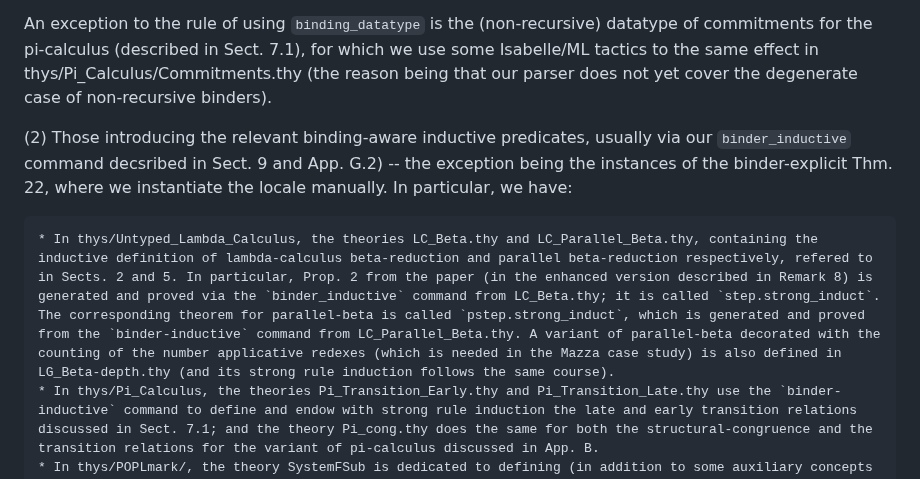
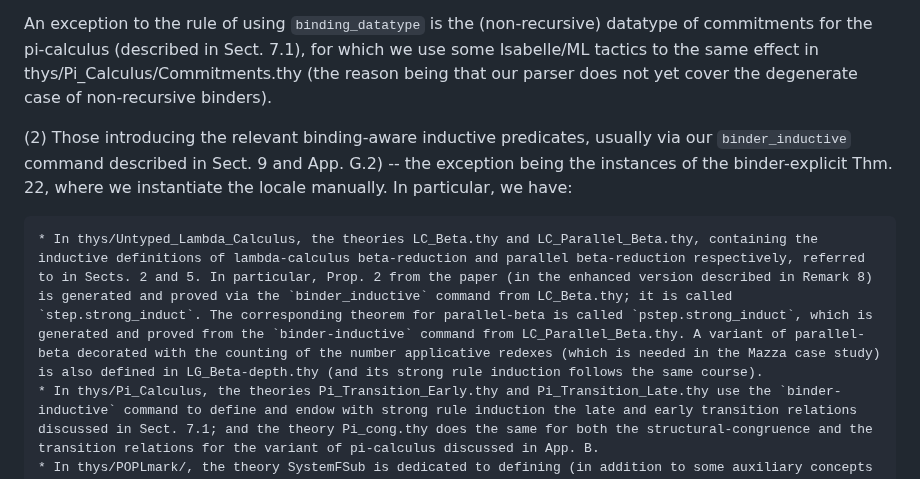
Before and after one commit to jvanbruegge/binder_datatypes, a Markdown page: README.md, the part around one of its changes. Rendered like a GitHub page.

Commit message:
more on readme

```diff
--- a/README.md
+++ b/README.md
@@ -127,9 +127,9 @@ Most of our examples and case studies consist of three distinct types of theorie
 
    An exception to the rule of using `binding_datatype` is the (non-recursive) datatype of commitments for the pi-calculus (described in Sect. 7.1), for which we use some Isabelle/ML tactics to the same effect in thys/Pi_Calculus/Commitments.thy (the reason being that our parser does not yet cover the degenerate case of non-recursive binders).
 
-(2) Those introducing the relevant binding-aware inductive predicates, usually via our `binder_inductive` command decsribed in Sect. 9 and App. G.2) -- the exception being the instances of the binder-explicit Thm. 22, where we instantiate the locale manually. In particular, we have:
+(2) Those introducing the relevant binding-aware inductive predicates, usually via our `binder_inductive` command described in Sect. 9 and App. G.2) -- the exception being the instances of the binder-explicit Thm. 22, where we instantiate the locale manually. In particular, we have:
 
-    * In thys/Untyped_Lambda_Calculus, the theories LC_Beta.thy and LC_Parallel_Beta.thy, containing the inductive definition of lambda-calculus beta-reduction and parallel beta-reduction respectively, refered to in Sects. 2 and 5. In particular, Prop. 2 from the paper (in the enhanced version described in Remark 8) is generated and proved via the `binder_inductive` command from LC_Beta.thy; it is called `step.strong_induct`. The corresponding theorem for parallel-beta is called `pstep.strong_induct`, which is generated and proved from the `binder-inductive` command from LC_Parallel_Beta.thy. A variant of parallel-beta decorated with the counting of the number applicative redexes (which is needed in the Mazza case study) is also defined in LG_Beta-depth.thy (and its strong rule induction follows the same course).
+    * In thys/Untyped_Lambda_Calculus, the theories LC_Beta.thy and LC_Parallel_Beta.thy, containing the inductive definitions of lambda-calculus beta-reduction and parallel beta-reduction respectively, referred to in Sects. 2 and 5. In particular, Prop. 2 from the paper (in the enhanced version described in Remark 8) is generated and proved via the `binder_inductive` command from LC_Beta.thy; it is called `step.strong_induct`. The corresponding theorem for parallel-beta is called `pstep.strong_induct`, which is generated and proved from the `binder-inductive` command from LC_Parallel_Beta.thy. A variant of parallel-beta decorated with the counting of the number applicative redexes (which is needed in the Mazza case study) is also defined in LG_Beta-depth.thy (and its strong rule induction follows the same course).
     * In thys/Pi_Calculus, the theories Pi_Transition_Early.thy and Pi_Transition_Late.thy use the `binder-inductive` command to define and endow with strong rule induction the late and early transition relations discussed in Sect. 7.1; and the theory Pi_cong.thy does the same for both the structural-congruence and the transition relations for the variant of pi-calculus discussed in App. B.
     * In thys/POPLmark/, the theory SystemFSub is dedicated to defining (in addition to some auxiliary concepts such as well-formedness of contexts) the typing relation for System F discussed in Sect. 7.2. Here, because (as discussed in Sects. 7.2 and 7.3) we want to make use of an inductively proved lemma before we prove refreshability (a prerequisite for our rule induction), we make use of a more flexible version of `binding_inductive`: namely we introduce the subtyping relation as a standard inductive definition (using Isabelle's standard `inductive` command), then prove what we need, and at the end we "make" this into a binder-aware inductive predicate (via command `make_binder_inductive`), generating the strong induction theorem, here named `ty.strong_induct`. (Note that, in general, a `binder_inductive` command is equivalent to an `inductive` command followed by a `make_binder_inductive` command. We have implemented these finer-granularity `make_binder_inductive` command after the submission, so it is not yet documented in the paper; in the previous version of the supplementary material we had a different (less convenient) solution, which inlined everything that needed to be proved as goals produced by `binder_inductive`.)
     * In thys/Infinitary_FOL, the theory InfFOLintroduced IFOL deduction again via `binder_inductive'.
```
Also changed, not shown: other parts of README.md (+1 -1 lines).
